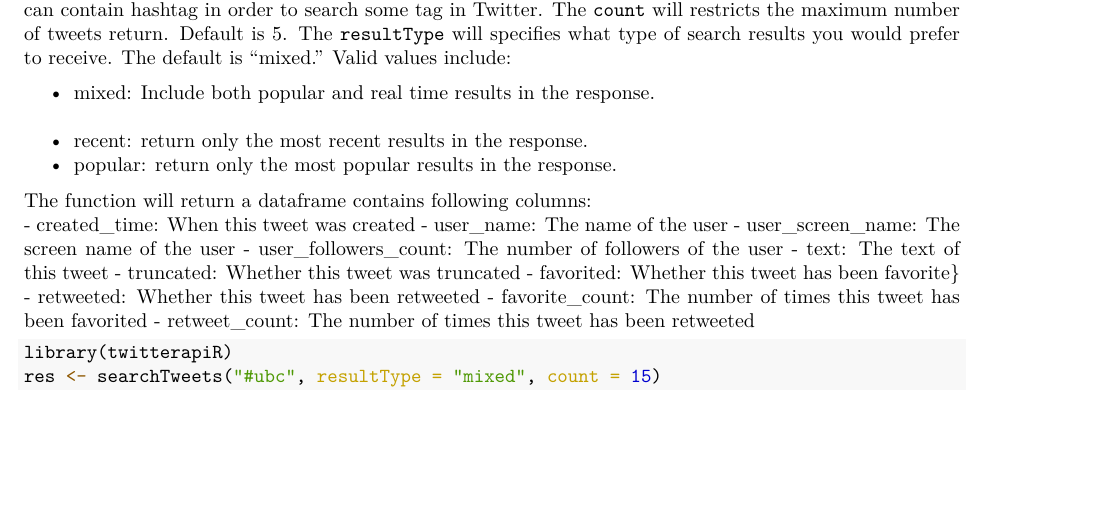
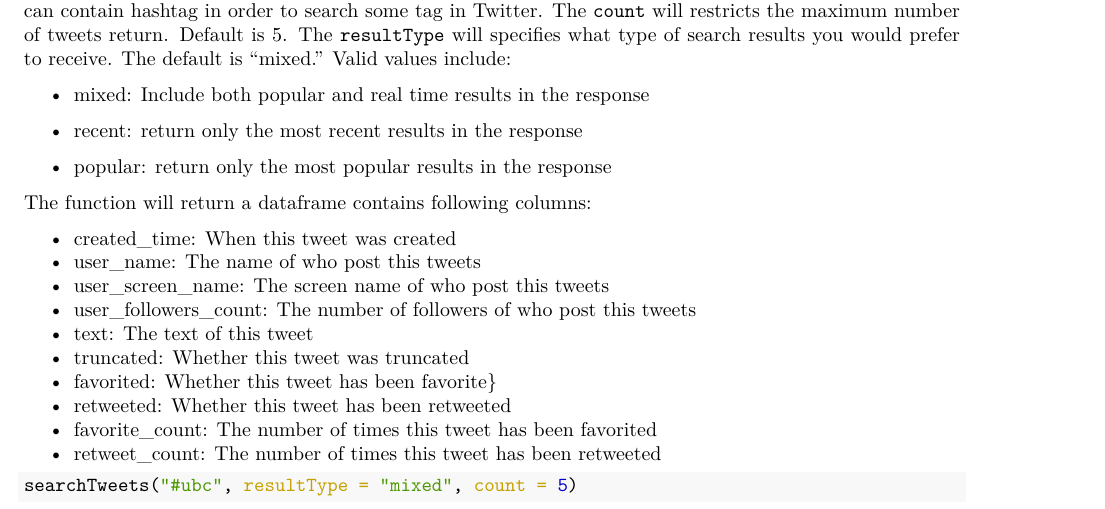
Before and after one commit to maderaroja/twitterapiR, an R Markdown document (doc.Rmd): part of page 2 of 2 before the commit and part of page 3 of 4 after it, cut so that both start at the same text, the shorter picture padded with empty space. The pictures show the output file doc.pdf that the author committed with the source.

````diff
--- a/doc.Rmd
+++ b/doc.Rmd
@@ -74,20 +84,23 @@
 The **searchTweets** function can be used to search for related tweets that match the specified string. The argument for `searchString` is the string of 100 characters maximum we want to search for in the tweet, it can contain hashtag in order to search some tag in Twitter. The `count` will restricts the maximum number of tweets return. Default is 5. The `resultType` will specifies what type of search results you would prefer to receive. The  default is “mixed.” Valid values include:
 
- - mixed: Include both popular and real time results in the response.
- - recent: return only the most recent results in the response.
- - popular: return only the most popular results in the response.
+ - mixed: Include both popular and real time results in the response
 
- The function will return a dataframe contains following columns:
+ - recent: return only the most recent results in the response
+
+ - popular: return only the most popular results in the response
+
+The function will return a dataframe contains following columns:
+
  - created_time: When this tweet was created
-  - user_name: The name of the user
-  - user_screen_name: The screen name of the user
-  - user_followers_count: The number of followers of the user
-  - text: The text of this tweet
-  - truncated: Whether this tweet was truncated
-  - favorited: Whether this tweet has been favorite}
-  - retweeted: Whether this tweet has been retweeted
-  - favorite_count: The number of times this tweet has been favorited
-  - retweet_count: The number of times this tweet has been retweeted
-```{r, eval = FALSE}
-library(twitterapiR)
-res <- searchTweets("#ubc", resultType = "mixed", count = 15)
+ - user_name: The name of who post this tweets
+ - user_screen_name: The screen name of  who post this tweets
+ - user_followers_count: The number of followers of who post this tweets
+ - text: The text of this tweet
+ - truncated: Whether this tweet was truncated
+ - favorited: Whether this tweet has been favorite}
+ - retweeted: Whether this tweet has been retweeted
+ - favorite_count: The number of times this tweet has been favorited
+ - retweet_count: The number of times this tweet has been retweeted
+
+```{r}
+searchTweets("#ubc", resultType = "mixed", count = 5)
````
Also changed, not shown: doc.pdf, doc.Rmd (21 more changed lines).
